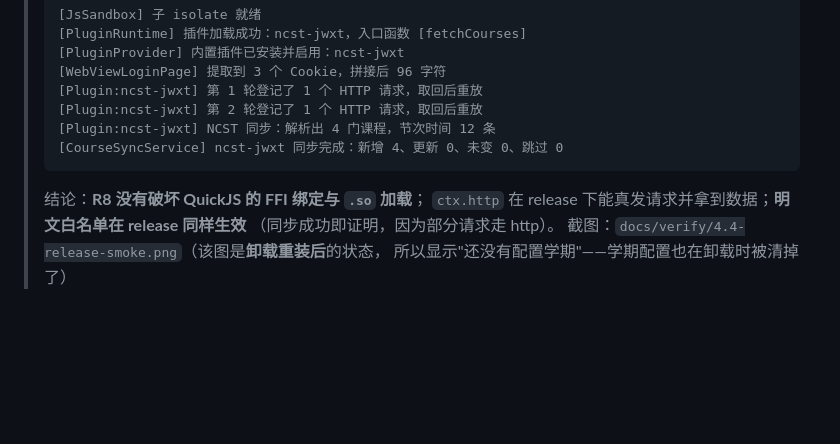
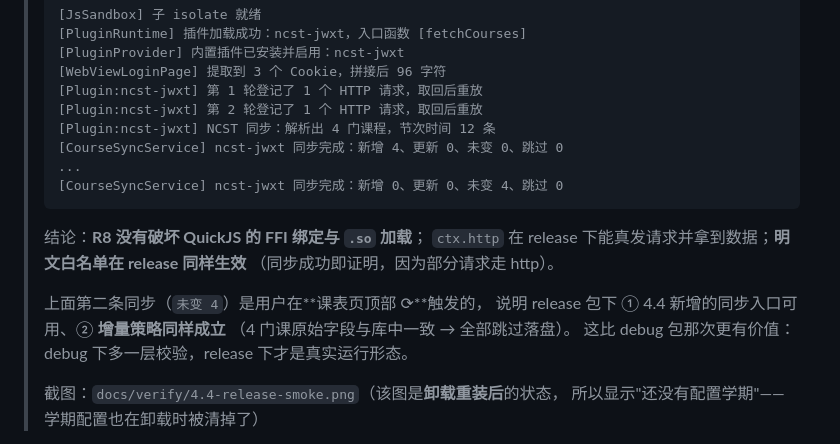
Before and after one commit to Z-rocks/my_schedule_app, a Markdown page: docs/PROGRESS.md, the part around the change. Rendered like a GitHub page; blank space fills up the shorter version.

Commit message:
docs(progress): 补充 release 包第二次同步的增量证据
课表页 ⟳ 触发的第二次同步在 release 下输出「未变 4」，
证明 4.4 新增的同步入口可用，且增量策略在 release 真实形态下同样成立。

````diff
--- a/docs/PROGRESS.md
+++ b/docs/PROGRESS.md
@@ -1342,11 +1342,19 @@
 > [Plugin:ncst-jwxt] 第 2 轮登记了 1 个 HTTP 请求，取回后重放
 > [Plugin:ncst-jwxt] NCST 同步：解析出 4 门课程，节次时间 12 条
 > [CourseSyncService] ncst-jwxt 同步完成：新增 4、更新 0、未变 0、跳过 0
+> ...
+> [CourseSyncService] ncst-jwxt 同步完成：新增 0、更新 0、未变 4、跳过 0
 > ```
 >
 > 结论：**R8 没有破坏 QuickJS 的 FFI 绑定与 `.so` 加载**；
 > `ctx.http` 在 release 下能真发请求并拿到数据；**明文白名单在 release 同样生效**
 > （同步成功即证明，因为部分请求走 http）。
+>
+> 上面第二条同步（`未变 4`）是用户在**课表页顶部 ⟳**触发的，
+> 说明 release 包下 ① 4.4 新增的同步入口可用、② **增量策略同样成立**
+> （4 门课原始字段与库中一致 → 全部跳过落盘）。
+> 这比 debug 包那次更有价值：debug 下多一层校验，release 下才是真实运行形态。
+>
 > 截图：`docs/verify/4.4-release-smoke.png`（该图是**卸载重装后**的状态，
 > 所以显示"还没有配置学期"——学期配置也在卸载时被清掉了）
 
````
